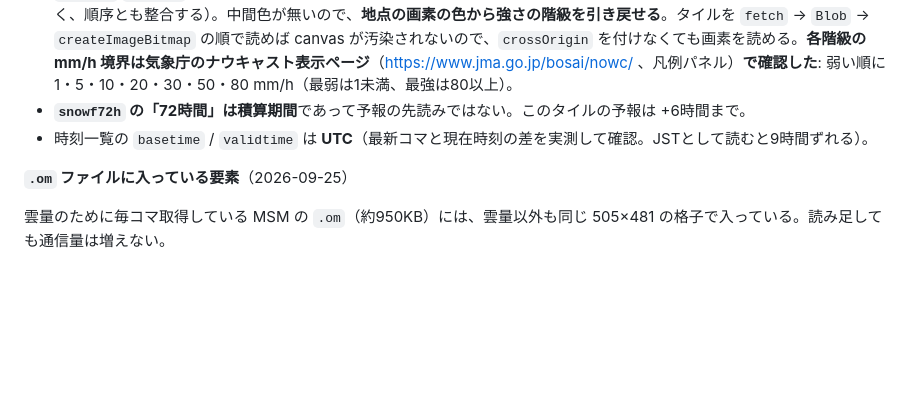
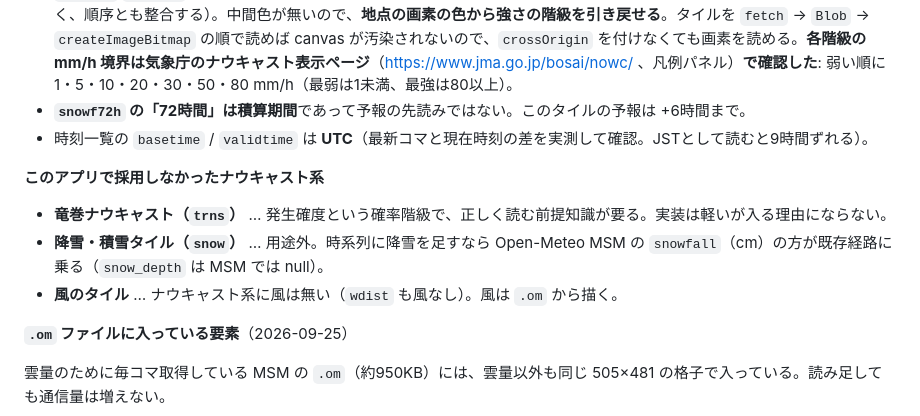
Before and after one commit to yager/cloud-cover-forecast, a Markdown page: docs/data-sources.md, the part around the change. Drawn GitHub-style; blank space fills up the shorter version.

```diff
--- a/docs/data-sources.md
+++ b/docs/data-sources.md
@@ -107,6 +107,12 @@
 - **`snowf72h` の「72時間」は積算期間**であって予報の先読みではない。このタイルの予報は +6時間まで。
 - 時刻一覧の `basetime` / `validtime` は **UTC**（最新コマと現在時刻の差を実測して確認。JSTとして読むと9時間ずれる）。
 
+**このアプリで採用しなかったナウキャスト系**
+
+- **竜巻ナウキャスト（`trns`）** … 発生確度という確率階級で、正しく読む前提知識が要る。実装は軽いが入る理由にならない。
+- **降雪・積雪タイル（`snow`）** … 用途外。時系列に降雪を足すなら Open-Meteo MSM の `snowfall`（cm）の方が既存経路に乗る（`snow_depth` は MSM では null）。
+- **風のタイル** … ナウキャスト系に風は無い（`wdist` も風なし）。風は `.om` から描く。
+
 **`.om` ファイルに入っている要素**（2026-09-25）
 
 雲量のために毎コマ取得している MSM の `.om`（約950KB）には、雲量以外も同じ 505×481 の格子で入っている。読み足しても通信量は増えない。
```
Also changed, not shown: docs/architecture.md (+26 -1 lines).
